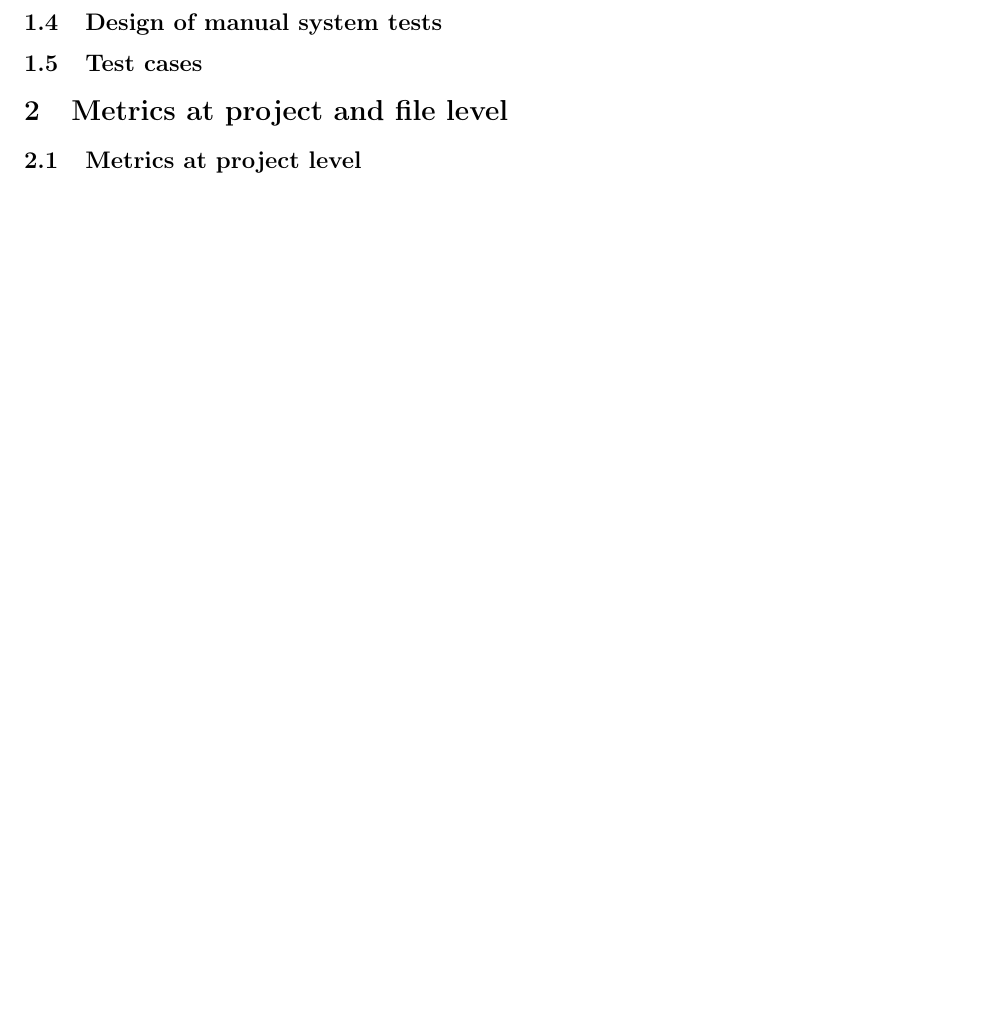
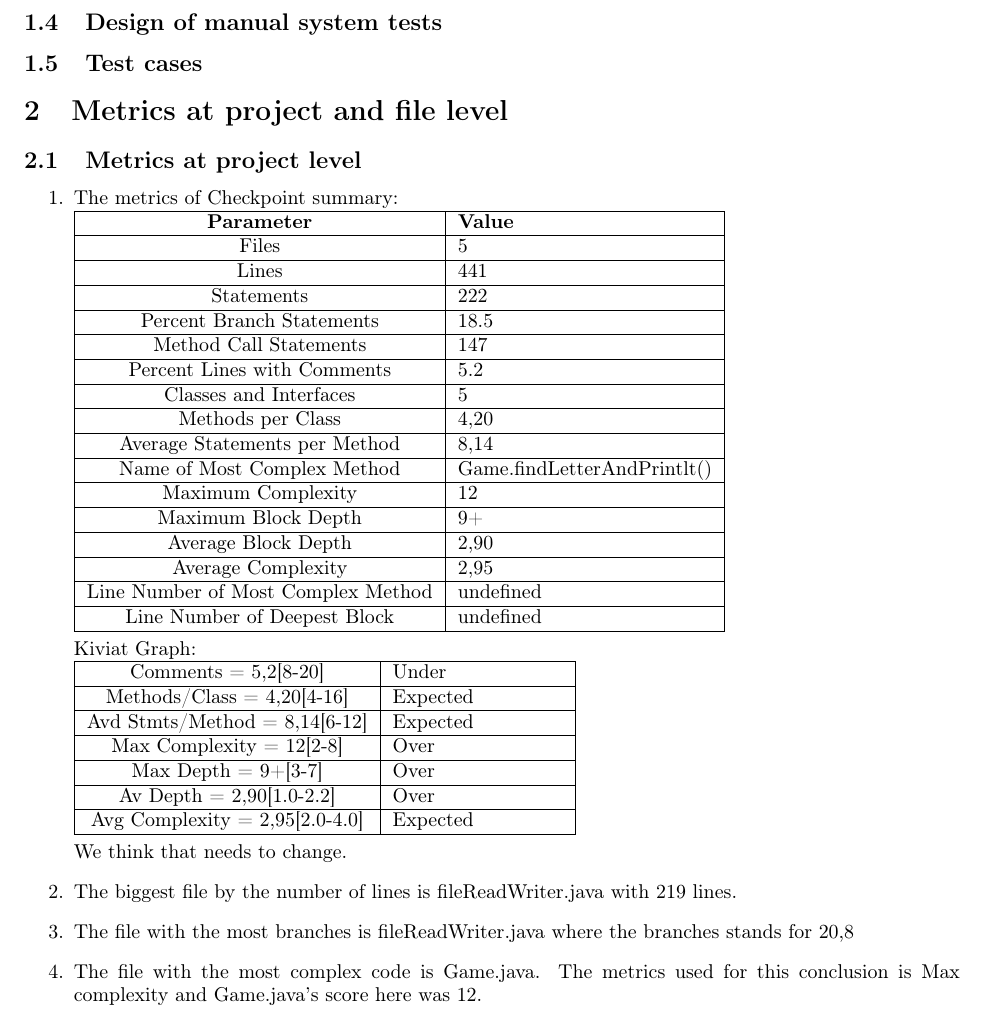
Before and after one commit to thomaco/INF3121-oblig1, a LaTeX document (Report.tex): part of page 5 of 5 before the commit and part of page 5 of 6 after it, cut so that both start at the same text, the shorter picture padded with empty space. Compiled offline with pdfLaTeX.

Commit message:
requirement 2.1

```diff
--- a/Report.tex
+++ b/Report.tex
@@ -275,6 +275,62 @@
 
 \subsection{Metrics at project level}
 
+
+
+%metrics at project level
+\begin{enumerate}
+\item
+The metrics of Checkpoint summary:\newline
+\begin{tabulary}{1.0\textwidth}{| C | l |}
+	\hline
+	\textbf{Parameter} & \textbf{Value} \\ \hline
+	Files & 5 \\ \hline
+	Lines & 441 \\ \hline
+	Statements & 222 \\ \hline
+	Percent Branch Statements & 18.5 \\ \hline
+	Method Call Statements & 147 \\ \hline
+	Percent Lines with Comments & 5.2 \\ \hline
+	Classes and Interfaces & 5 \\ \hline
+	Methods per Class & 4,20 \\ \hline
+	Average Statements per Method & 8,14 \\ \hline
+	Name of Most Complex Method & Game.findLetterAndPrintlt() \\ \hline
+	Maximum Complexity & 12 \\ \hline
+	Maximum Block Depth & 9+ \\ \hline
+	Average Block Depth & 2,90 \\ \hline
+	Average Complexity & 2,95 \\ \hline
+	Line Number of Most Complex Method & undefined \\ \hline
+	Line Number of Deepest Block & undefined \\ \hline
+\end{tabulary}
+
+Kiviat Graph:\newline
+\begin{tabulary}{1.0\textwidth}{| C | p{3cm} |}
+ \hline
+Comments = 5,2[8-20] & Under \\ \hline
+Methods/Class = 4,20[4-16] & Expected \\ \hline
+Avd Stmts/Method = 8,14[6-12] & Expected \\ \hline
+Max Complexity = 12[2-8] & Over \\ \hline
+Max Depth = 9+[3-7] & Over \\ \hline
+Av Depth = 2,90[1.0-2.2] & Over \\ \hline
+Avg Complexity = 2,95[2.0-4.0] & Expected \\ \hline
+\end{tabulary}
+
+We think that % Comments, Max Complexity, Max Depth and Avg Depth
+needs to change.
+
+
+\item
+The biggest file by the number of lines is fileReadWriter.java with 219 lines.
+
+
+\item
+The file with the most branches is fileReadWriter.java where the branches stands for
+20,8 % of the file.
+
+
+\item
+The file with the most complex code is Game.java. The metrics used for this conclusion is Max complexity and Game.java's score here was 12.
+
+\end{enumerate}
 \subsection{Metrics at file level}
 
 %Requirement 3
```
Also changed, not shown: Hangman-Kiviat-before.PNG (added), Hangman-Metrics-Summary-before.PNG (added).
